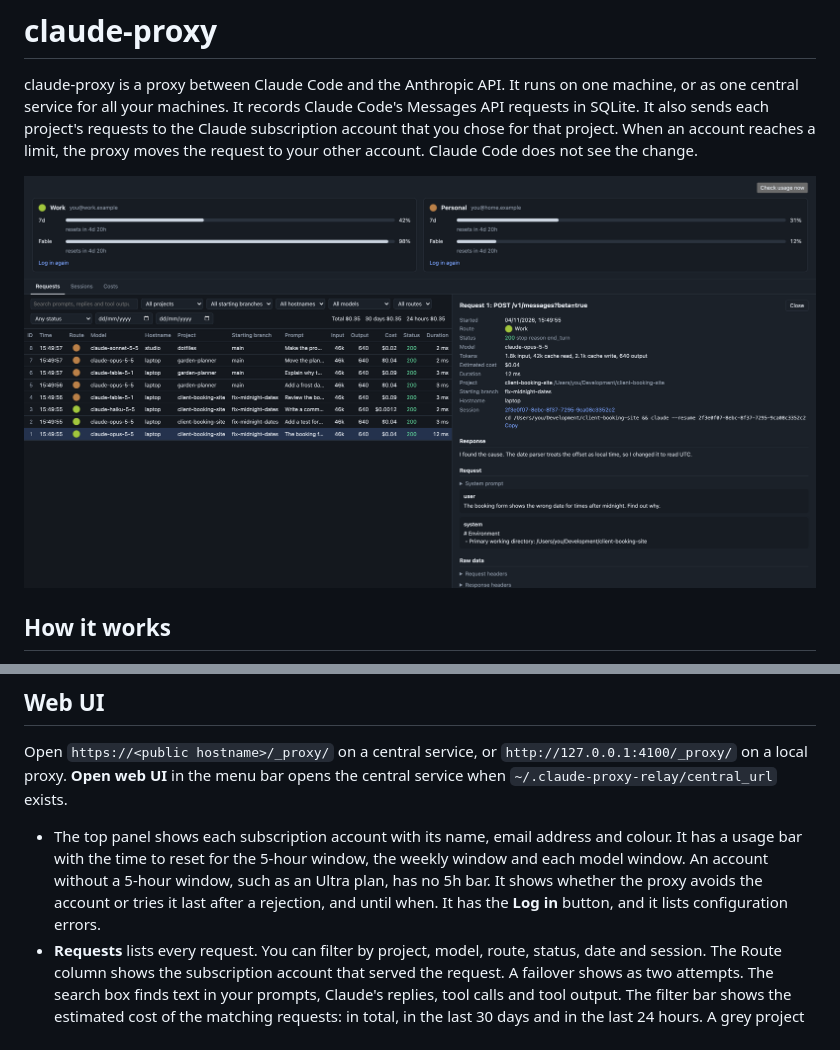
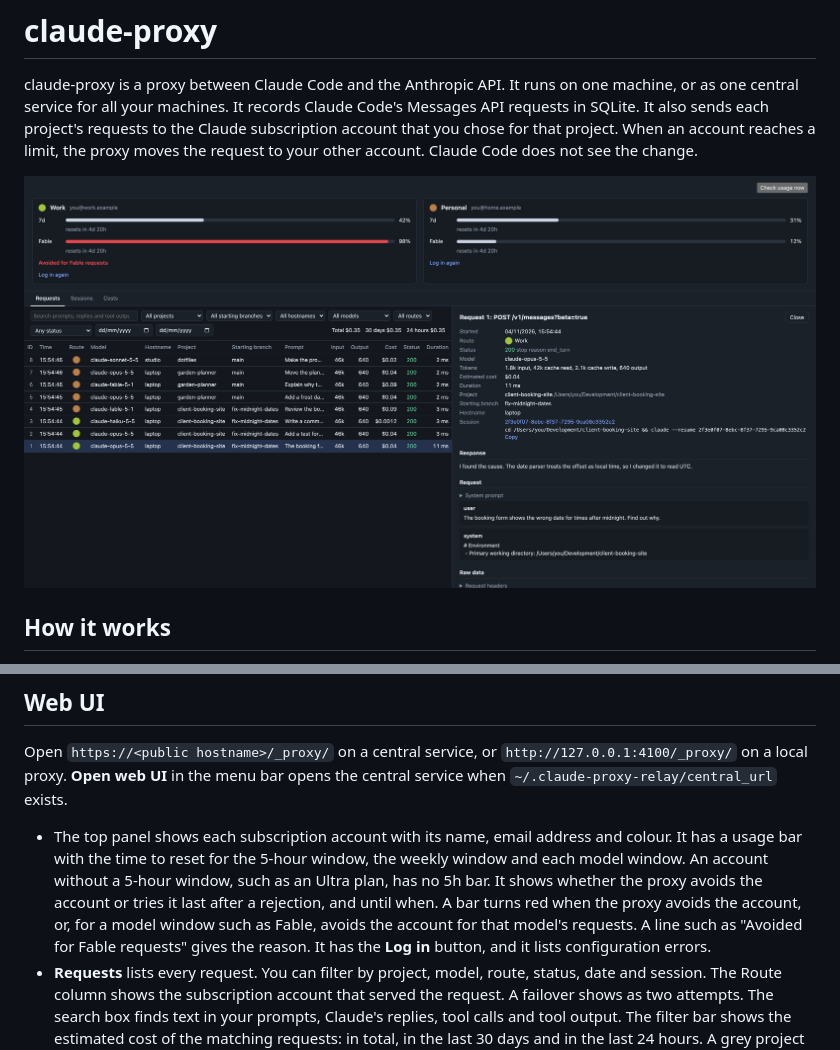
Before and after one commit to carldr/claude-proxy, a Markdown page: README.md, 2 parts joined by grey strips. Rendered like a GitHub page; pictures changed too: docs/web_ui_requests.png.

Commit message:
Show in the web UI when the proxy avoids an account for one model's requests, and take the screenshot again

```diff
--- a/README.md
+++ b/README.md
@@ -267,7 +267,7 @@ An account without a live grant sends Claude Code's own token unchanged. The web
 
 Open `https://<public hostname>/_proxy/` on a central service, or `http://127.0.0.1:4100/_proxy/` on a local proxy. **Open web UI** in the menu bar opens the central service when `~/.claude-proxy-relay/central_url` exists.
 
-- The top panel shows each subscription account with its name, email address and colour. It has a usage bar with the time to reset for the 5-hour window, the weekly window and each model window. An account without a 5-hour window, such as an Ultra plan, has no 5h bar. It shows whether the proxy avoids the account or tries it last after a rejection, and until when. It has the **Log in** button, and it lists configuration errors.
+- The top panel shows each subscription account with its name, email address and colour. It has a usage bar with the time to reset for the 5-hour window, the weekly window and each model window. An account without a 5-hour window, such as an Ultra plan, has no 5h bar. It shows whether the proxy avoids the account or tries it last after a rejection, and until when. A bar turns red when the proxy avoids the account, or, for a model window such as Fable, avoids the account for that model's requests. A line such as "Avoided for Fable requests" gives the reason. It has the **Log in** button, and it lists configuration errors.
 - **Requests** lists every request. You can filter by project, model, route, status, date and session. The Route column shows the subscription account that served the request. A failover shows as two attempts. The search box finds text in your prompts, Claude's replies, tool calls and tool output. The filter bar shows the estimated cost of the matching requests: in total, in the last 30 days and in the last 24 hours. A grey project comes from an earlier request in the same session, because the request itself does not name its directory.
 - **Sessions** lists Claude Code sessions by project, each with its first prompt and a `claude --resume` command. The Copy button copies the command, with a `cd` to the project directory.
 - **Costs** shows estimated cost per day and subscription account. Subscription rows show what the same requests would cost at API prices.
```
Also changed, not shown: 2 other files.
